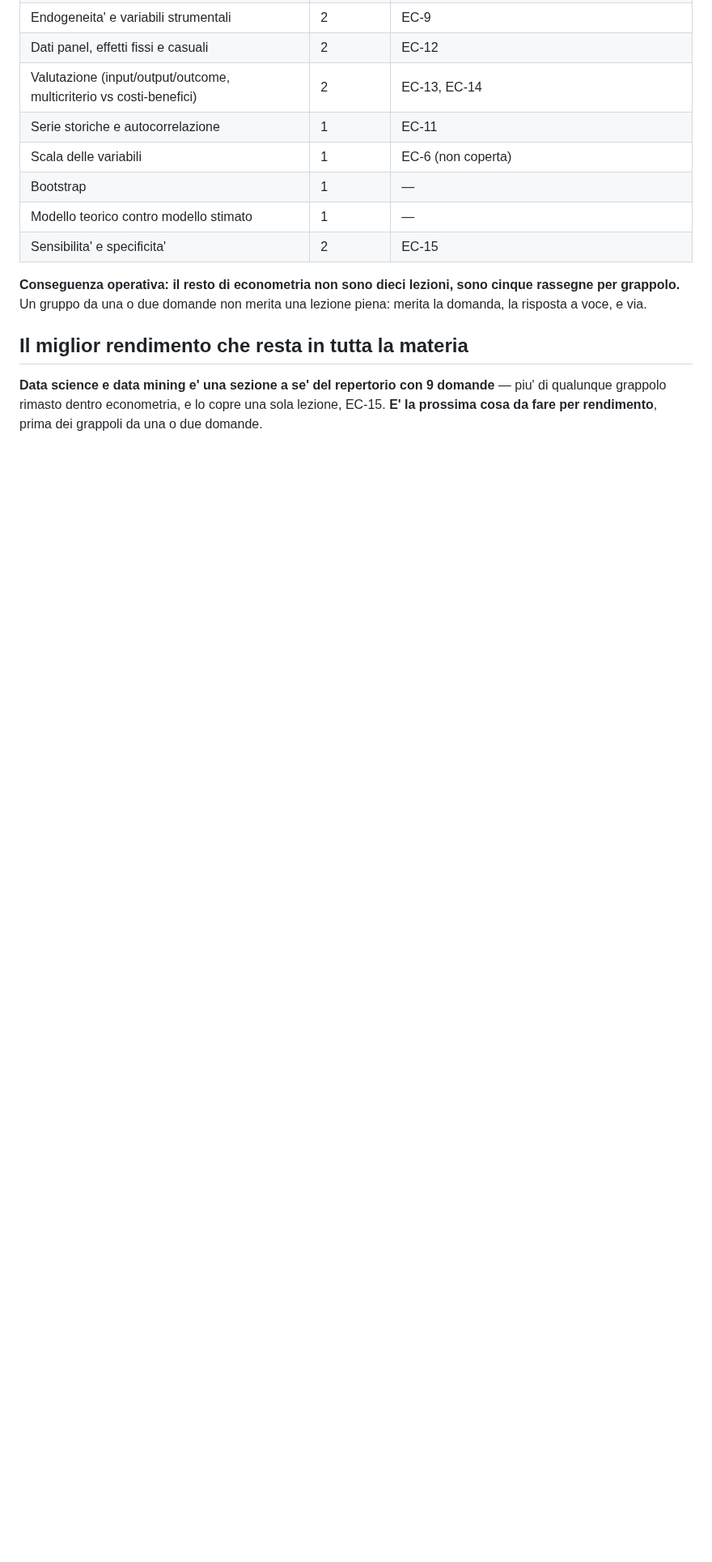
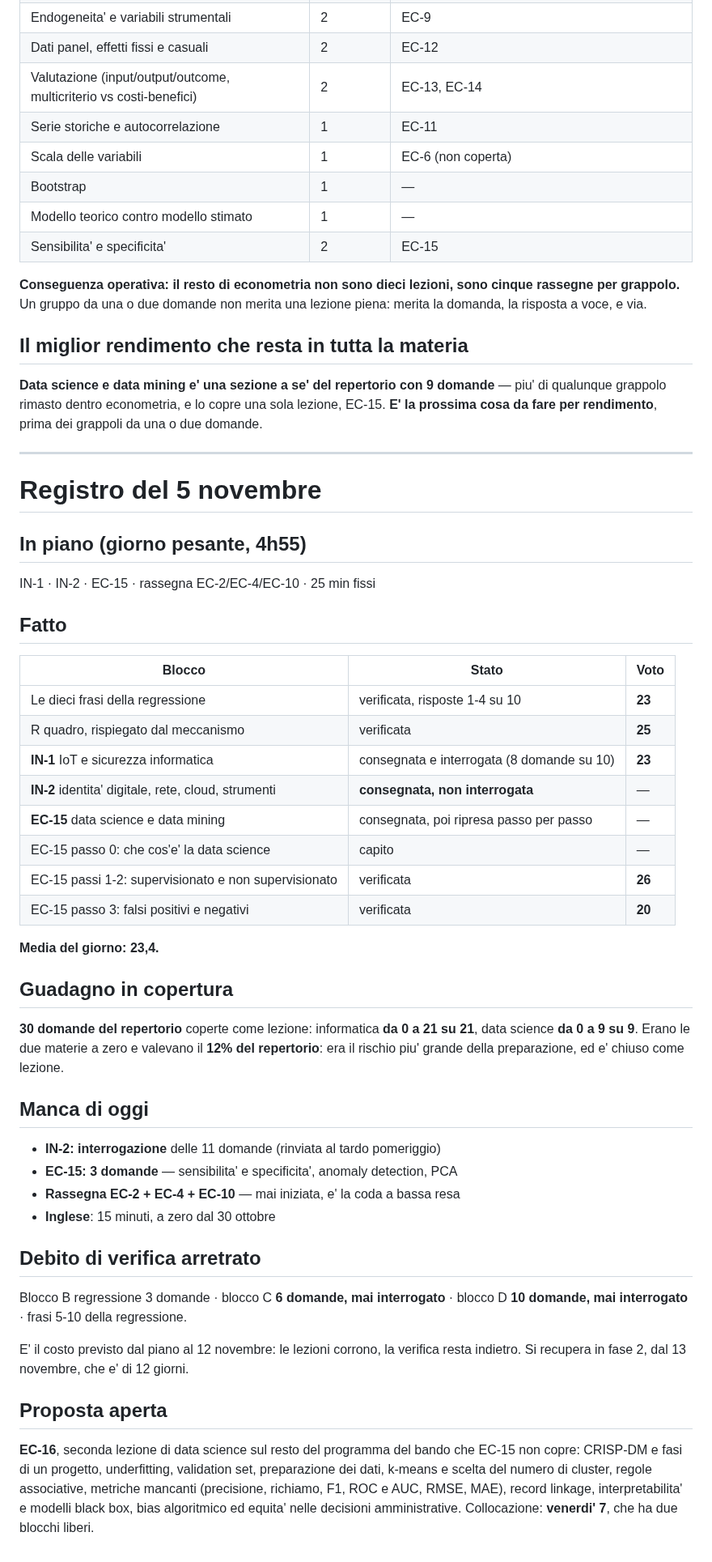
Before and after one commit to Valter90165/gitcourse, a Markdown page: concorso-294/stato-programma-3-novembre.md, the part around the change. Shown at 81% size. GitHub-like rendering; blank space fills up the shorter version.

Commit message:
Registra la giornata del 5 novembre
Trenta domande del repertorio coperte come lezione: informatica da 0 a
21 su 21 e data science da 0 a 9 su 9, cioe' le due materie a zero che
valevano il 12% del repertorio.

Registra i voti (media 23,4), cosa manca della giornata, e il debito di
verifica arretrato sui blocchi C e D della regressione, mai interrogati.
Annota la proposta di EC-16 sul resto del programma di data science.

Co-Authored-By: Claude Opus 5 <noreply@anthropic.com>
Claude-Session: https://claude.ai/code/session_01CDC5EBkKL9c2Q9yywK6jKA

```diff
--- a/concorso-294/stato-programma-3-novembre.md
+++ b/concorso-294/stato-programma-3-novembre.md
@@ -154,3 +154,52 @@ lezione piena: merita la domanda, la risposta a voce, e via.
 domande** — piu' di qualunque grappolo rimasto dentro econometria, e lo copre
 una sola lezione, EC-15. **E' la prossima cosa da fare per rendimento**, prima
 dei grappoli da una o due domande.
+
+---
+
+# Registro del 5 novembre
+
+## In piano (giorno pesante, 4h55)
+IN-1 · IN-2 · EC-15 · rassegna EC-2/EC-4/EC-10 · 25 min fissi
+
+## Fatto
+| Blocco | Stato | Voto |
+|---|---|---|
+| Le dieci frasi della regressione | verificata, risposte 1-4 su 10 | **23** |
+| R quadro, rispiegato dal meccanismo | verificata | **25** |
+| **IN-1** IoT e sicurezza informatica | consegnata e interrogata (8 domande su 10) | **23** |
+| **IN-2** identita' digitale, rete, cloud, strumenti | **consegnata, non interrogata** | — |
+| **EC-15** data science e data mining | consegnata, poi ripresa passo per passo | — |
+| EC-15 passo 0: che cos'e' la data science | capito | — |
+| EC-15 passi 1-2: supervisionato e non supervisionato | verificata | **26** |
+| EC-15 passo 3: falsi positivi e negativi | verificata | **20** |
+
+**Media del giorno: 23,4.**
+
+## Guadagno in copertura
+**30 domande del repertorio** coperte come lezione: informatica **da 0 a 21 su
+21**, data science **da 0 a 9 su 9**. Erano le due materie a zero e valevano il
+**12% del repertorio**: era il rischio piu' grande della preparazione, ed e'
+chiuso come lezione.
+
+## Manca di oggi
+- **IN-2: interrogazione** delle 11 domande (rinviata al tardo pomeriggio)
+- **EC-15: 3 domande** — sensibilita' e specificita', anomaly detection, PCA
+- **Rassegna EC-2 + EC-4 + EC-10** — mai iniziata, e' la coda a bassa resa
+- **Inglese**: 15 minuti, a zero dal 30 ottobre
+
+## Debito di verifica arretrato
+Blocco B regressione 3 domande · blocco C **6 domande, mai interrogato** ·
+blocco D **10 domande, mai interrogato** · frasi 5-10 della regressione.
+
+E' il costo previsto dal piano al 12 novembre: le lezioni corrono, la verifica
+resta indietro. Si recupera in fase 2, dal 13 novembre, che e' di 12 giorni.
+
+## Proposta aperta
+**EC-16**, seconda lezione di data science sul resto del programma del bando che
+EC-15 non copre: CRISP-DM e fasi di un progetto, underfitting, validation set,
+preparazione dei dati, k-means e scelta del numero di cluster, regole
+associative, metriche mancanti (precisione, richiamo, F1, ROC e AUC, RMSE, MAE),
+record linkage, interpretabilita' e modelli black box, bias algoritmico ed equita'
+nelle decisioni amministrative. Collocazione: **venerdi' 7**, che ha due blocchi
+liberi.
```
